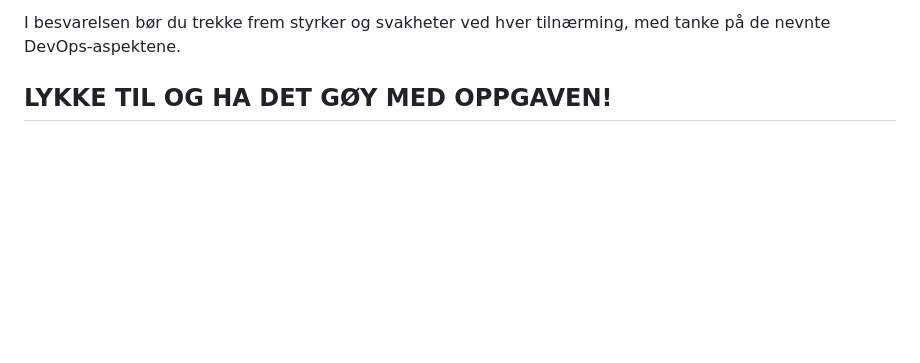
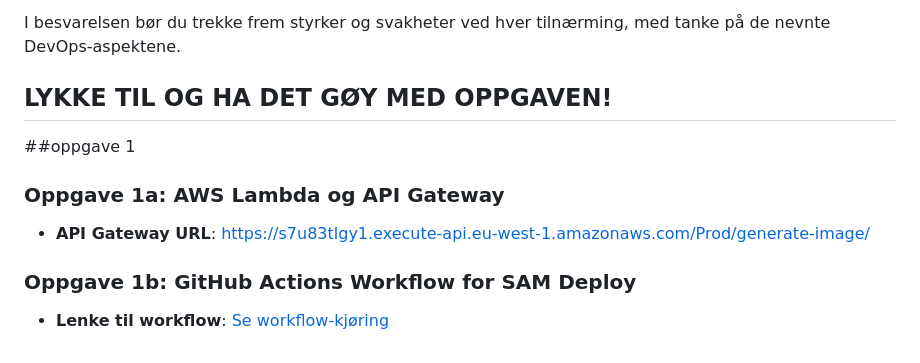
Before and after one commit to EzzoAli/devops-exam-26, a Markdown page: README.md, the part around the change. Drawn GitHub-style; blank space fills up the shorter version.

```diff
--- a/README.md
+++ b/README.md
@@ -244,3 +244,11 @@ Drøft og vurder implikasjonene i lys av følgende DevOps-prinsipper:
 I besvarelsen bør du trekke frem styrker og svakheter ved hver tilnærming, med tanke på de nevnte DevOps-aspektene.
 
 ## LYKKE TIL OG HA DET GØY MED OPPGAVEN!
+
+
+
+##oppgave 1
+### Oppgave 1a: AWS Lambda og API Gateway
+- **API Gateway URL**: https://s7u83tlgy1.execute-api.eu-west-1.amazonaws.com/Prod/generate-image/
+### Oppgave 1b: GitHub Actions Workflow for SAM Deploy
+- **Lenke til workflow**: [Se workflow-kjøring](https://github.com/EzzoAli/devops-exam-26/actions/runs/11900918322/job/33162795154)
```
